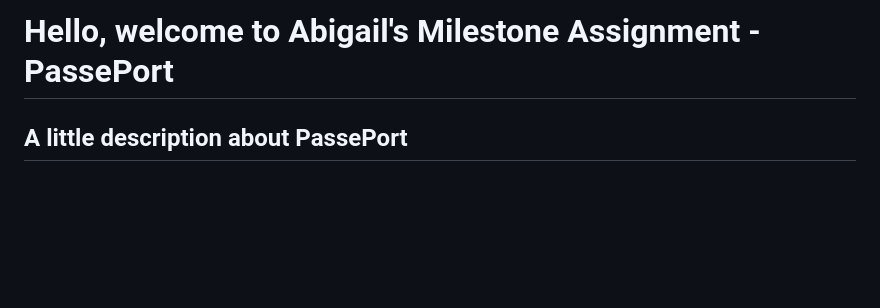
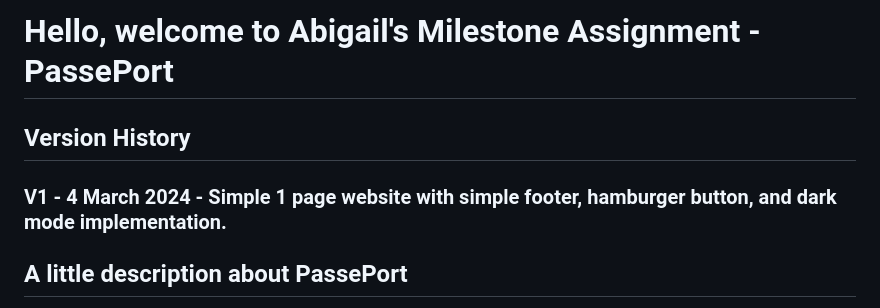
Before and after one commit to RevoU-FSSE-4/milestone-1-abigailchartono, a Markdown page: README.md, the part around the change. GitHub-like rendering; blank space fills up the shorter version.

```diff
--- a/README.md
+++ b/README.md
@@ -1,4 +1,7 @@
 # Hello, welcome to Abigail's Milestone Assignment - PassePort
+
+## Version History
+### V1 - 4 March 2024 - Simple 1 page website with simple footer, hamburger button, and dark mode implementation.
 
 ## A little description about PassePort
 
```
